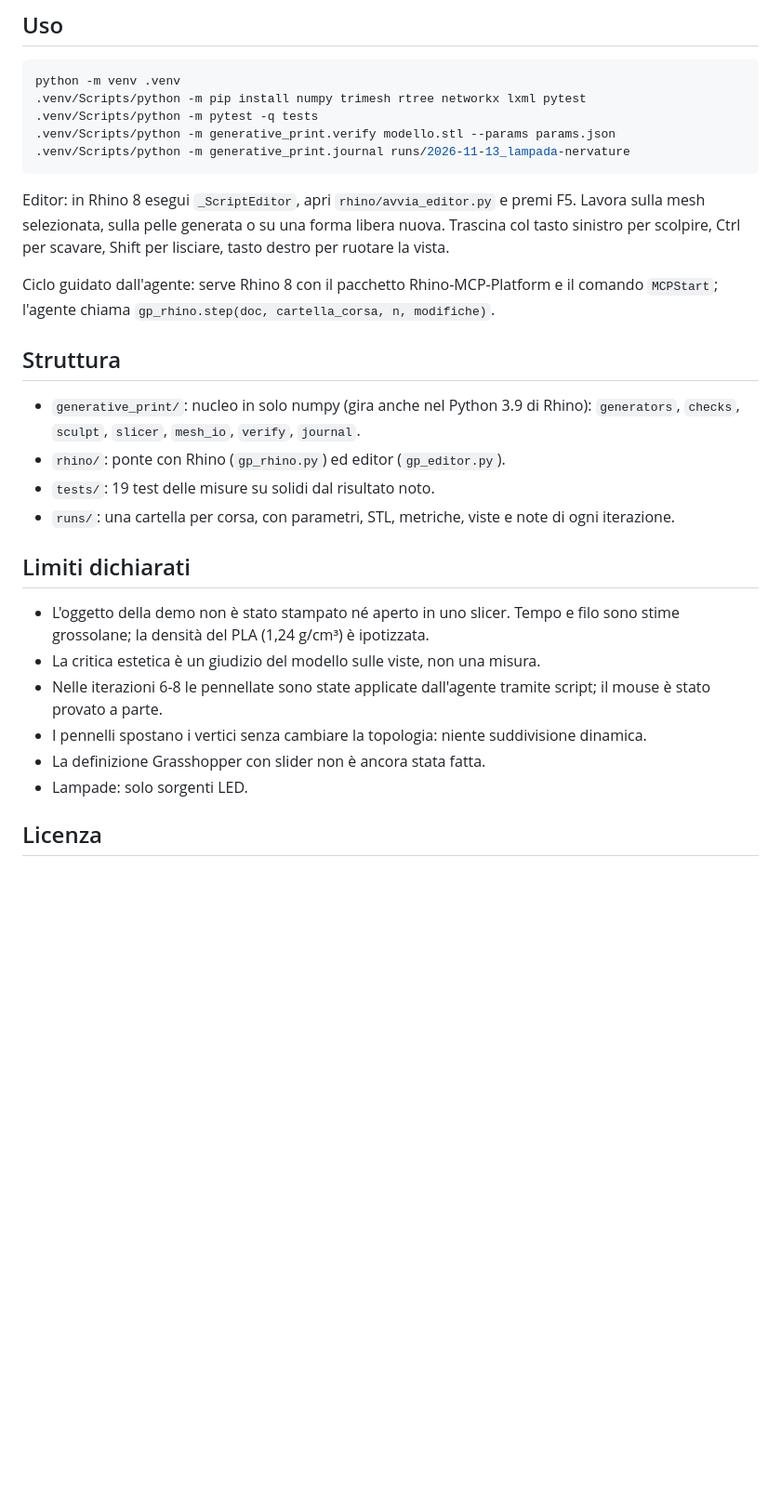
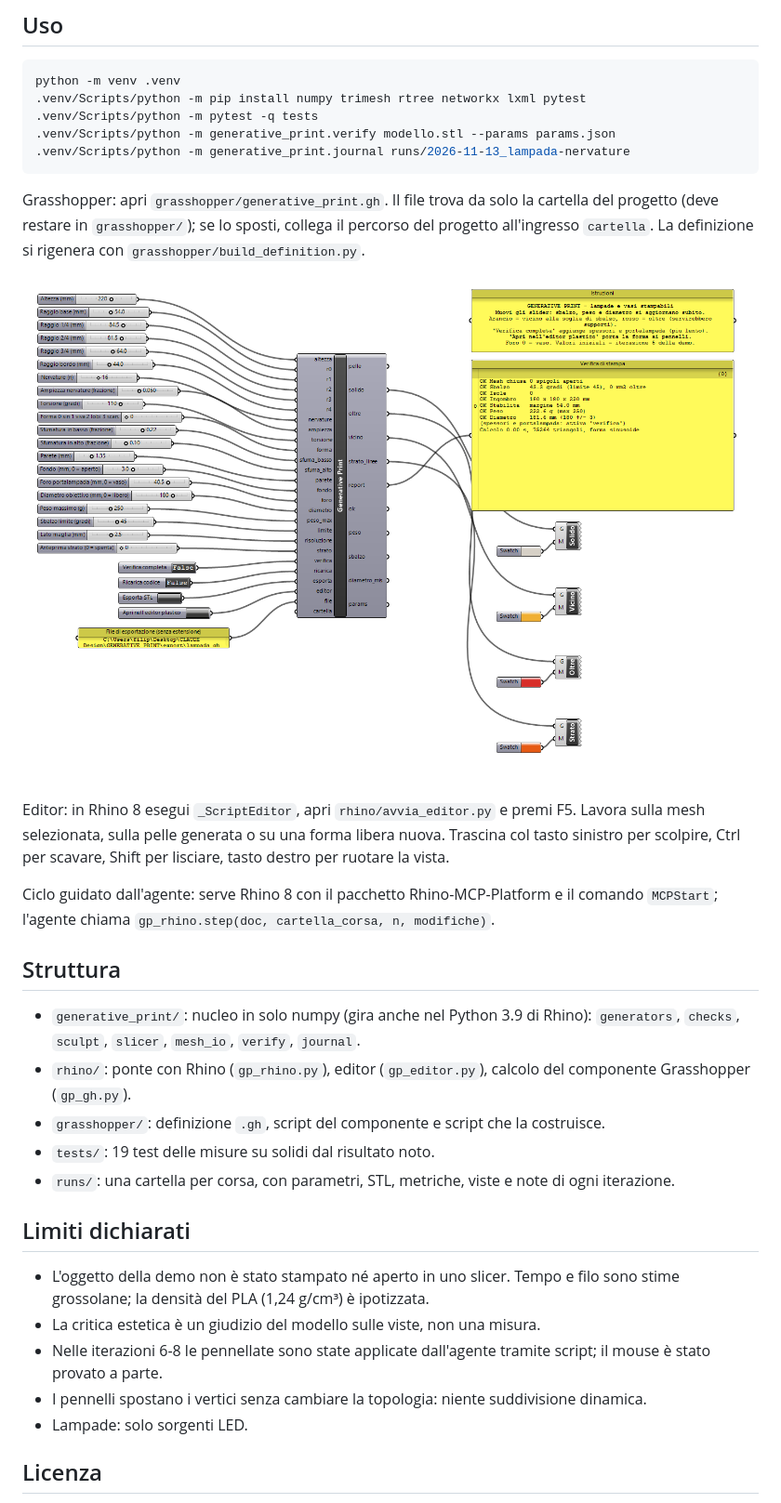
Before and after one commit to filippovisentin/rhino-3d-print-, a Markdown page: README.md, the part around one of its changes. Shown at 93% size. Rendered like a GitHub page; pictures changed too: grasshopper/canvas.png (added); blank space fills up the shorter version.

Commit message:
Definizione Grasshopper con slider, mappa degli sbalzi e invio all'editor
Co-Authored-By: Claude Opus 5.5 <noreply@anthropic.com>

````diff
--- a/README.md
+++ b/README.md
@@ -25,6 +26,10 @@ python -m venv .venv
 .venv/Scripts/python -m generative_print.journal runs/2026-11-13_lampada-nervature
 ```
 
+Grasshopper: apri `grasshopper/generative_print.gh`. Il file trova da solo la cartella del progetto (deve restare in `grasshopper/`); se lo sposti, collega il percorso del progetto all'ingresso `cartella`. La definizione si rigenera con `grasshopper/build_definition.py`.
+
+![Definizione Grasshopper](grasshopper/canvas.png)
+
 Editor: in Rhino 8 esegui `_ScriptEditor`, apri `rhino/avvia_editor.py` e premi F5. Lavora sulla mesh selezionata, sulla pelle generata o su una forma libera nuova. Trascina col tasto sinistro per scolpire, Ctrl per scavare, Shift per lisciare, tasto destro per ruotare la vista.
 
 Ciclo guidato dall'agente: serve Rhino 8 con il pacchetto Rhino-MCP-Platform e il comando `MCPStart`; l'agente chiama `gp_rhino.step(doc, cartella_corsa, n, modifiche)`.
@@ -32,7 +37,8 @@ Ciclo guidato dall'agente: serve Rhino 8 con il pacchetto Rhino-MCP-Platform e i
 ## Struttura
 
 - `generative_print/`: nucleo in solo numpy (gira anche nel Python 3.9 di Rhino): `generators`, `checks`, `sculpt`, `slicer`, `mesh_io`, `verify`, `journal`.
-- `rhino/`: ponte con Rhino (`gp_rhino.py`) ed editor (`gp_editor.py`).
+- `rhino/`: ponte con Rhino (`gp_rhino.py`), editor (`gp_editor.py`), calcolo del componente Grasshopper (`gp_gh.py`).
+- `grasshopper/`: definizione `.gh`, script del componente e script che la costruisce.
 - `tests/`: 19 test delle misure su solidi dal risultato noto.
 - `runs/`: una cartella per corsa, con parametri, STL, metriche, viste e note di ogni iterazione.
 
@@ -42,7 +48,6 @@ Ciclo guidato dall'agente: serve Rhino 8 con il pacchetto Rhino-MCP-Platform e i
 - La critica estetica è un giudizio del modello sulle viste, non una misura.
 - Nelle iterazioni 6-8 le pennellate sono state applicate dall'agente tramite script; il mouse è stato provato a parte.
 - I pennelli spostano i vertici senza cambiare la topologia: niente suddivisione dinamica.
-- La definizione Grasshopper con slider non è ancora stata fatta.
 - Lampade: solo sorgenti LED.
 
 ## Licenza
````
Also changed, not shown: other parts of README.md (+1 -0 lines), CLAUDE.md (+4 -1 lines), 6 other files.
